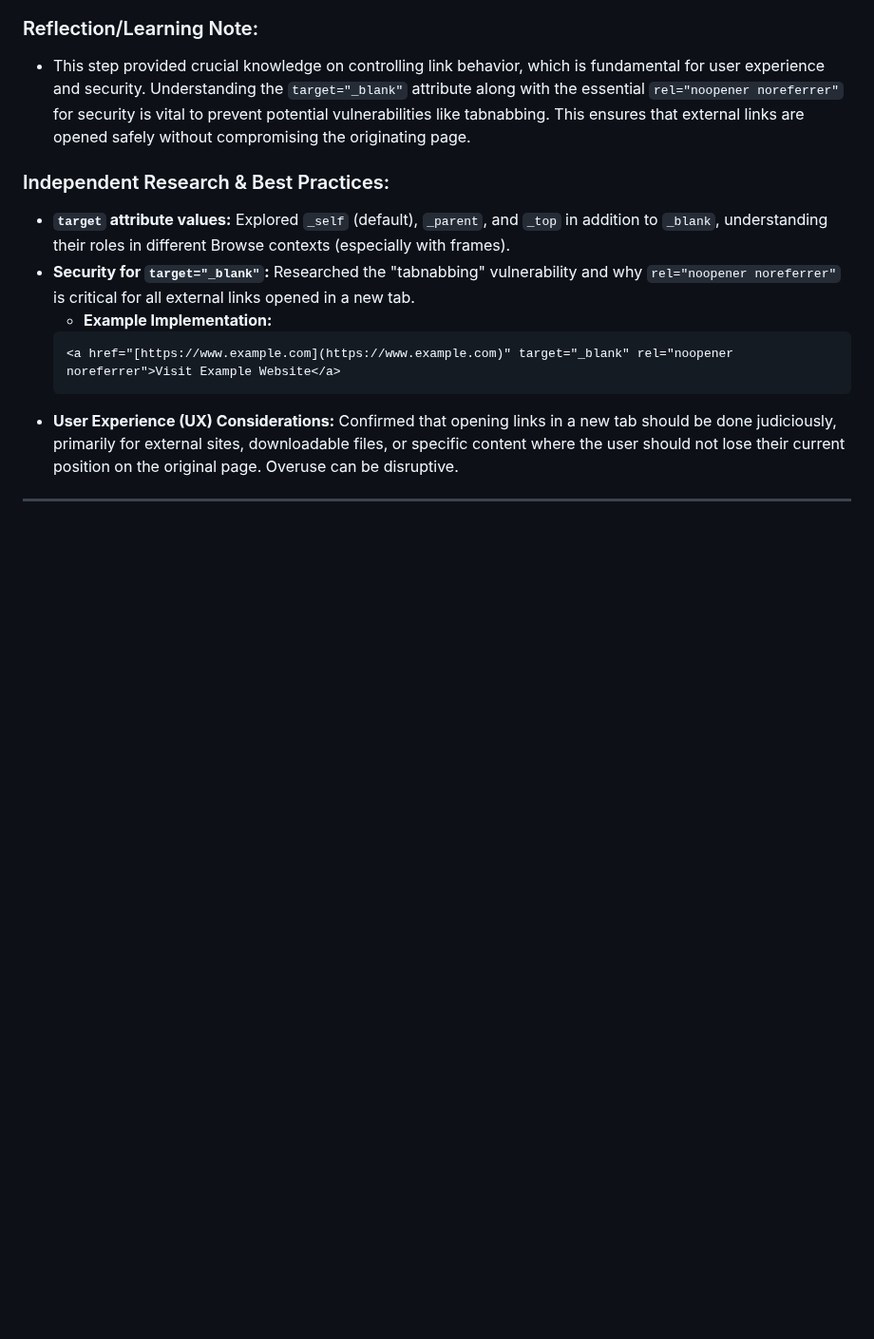
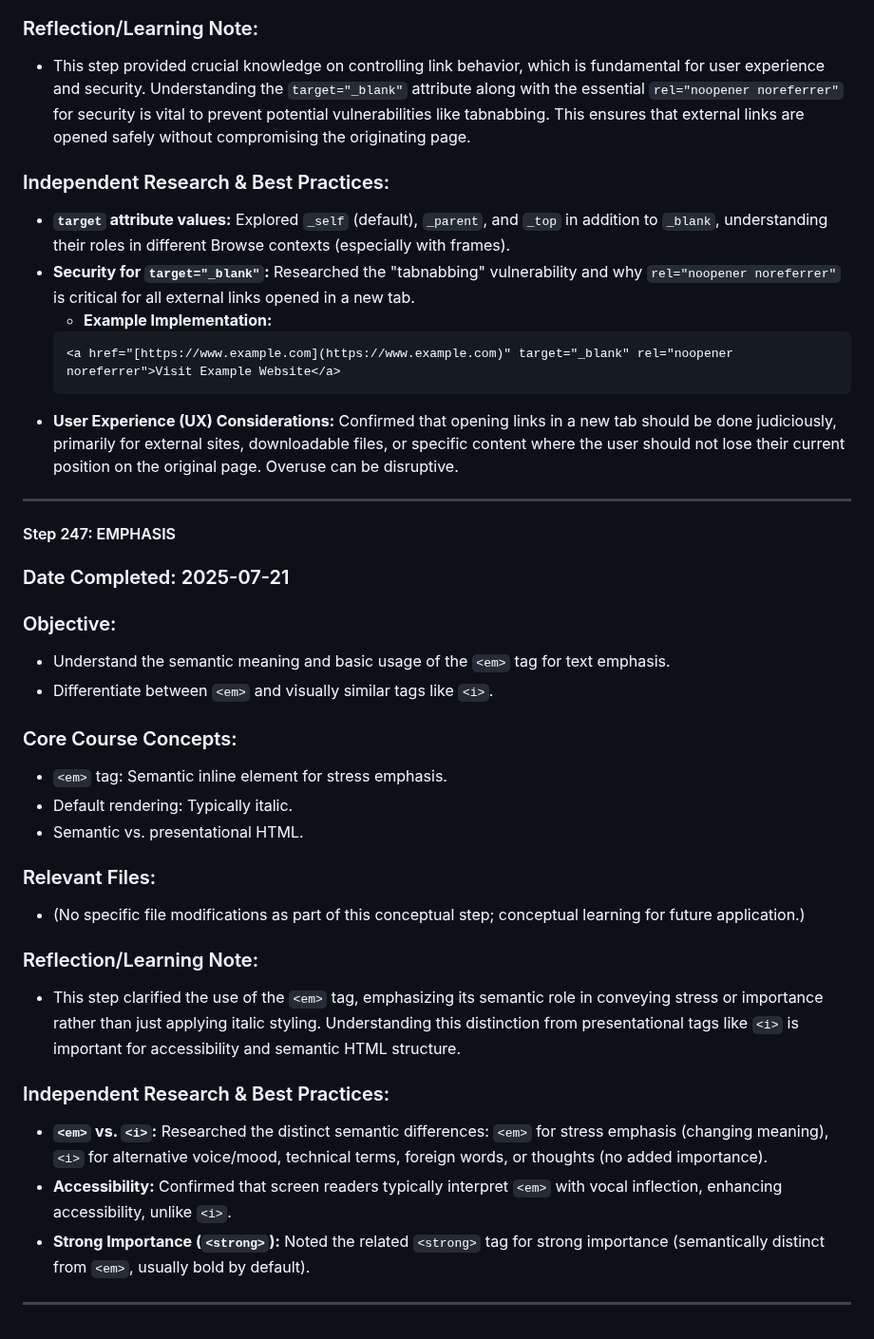
Before and after one commit to DVillers77/HTML-AND-CSS-PROJECTS, a Markdown page: ASSIGNMENT_INDEX.md, the part around the change. Shown at 95% size. GitHub-like rendering; blank space fills up the shorter version.

```diff
--- a/ASSIGNMENT_INDEX.md
+++ b/ASSIGNMENT_INDEX.md
@@ -2271,3 +2271,29 @@ This step highlights a key pedagogical approach of the bootcamp: intentional rep
 * **User Experience (UX) Considerations:** Confirmed that opening links in a new tab should be done judiciously, primarily for external sites, downloadable files, or specific content where the user should not lose their current position on the original page. Overuse can be disruptive.
 
 ---
+
+#### Step 247: EMPHASIS
+
+### Date Completed: 2025-07-21
+
+### Objective:
+* Understand the semantic meaning and basic usage of the `<em>` tag for text emphasis.
+* Differentiate between `<em>` and visually similar tags like `<i>`.
+
+### Core Course Concepts:
+* `<em>` tag: Semantic inline element for stress emphasis.
+* Default rendering: Typically italic.
+* Semantic vs. presentational HTML.
+
+### Relevant Files:
+* (No specific file modifications as part of this conceptual step; conceptual learning for future application.)
+
+### Reflection/Learning Note:
+* This step clarified the use of the `<em>` tag, emphasizing its semantic role in conveying stress or importance rather than just applying italic styling. Understanding this distinction from presentational tags like `<i>` is important for accessibility and semantic HTML structure.
+
+### Independent Research & Best Practices:
+* **`<em>` vs. `<i>`:** Researched the distinct semantic differences: `<em>` for stress emphasis (changing meaning), `<i>` for alternative voice/mood, technical terms, foreign words, or thoughts (no added importance).
+* **Accessibility:** Confirmed that screen readers typically interpret `<em>` with vocal inflection, enhancing accessibility, unlike `<i>`.
+* **Strong Importance (`<strong>`):** Noted the related `<strong>` tag for strong importance (semantically distinct from `<em>`, usually bold by default).
+
+---
```
Also changed, not shown: SUPPLEMENTARY_LEARNING_HTML_CSS.md (+20 -0 lines).
